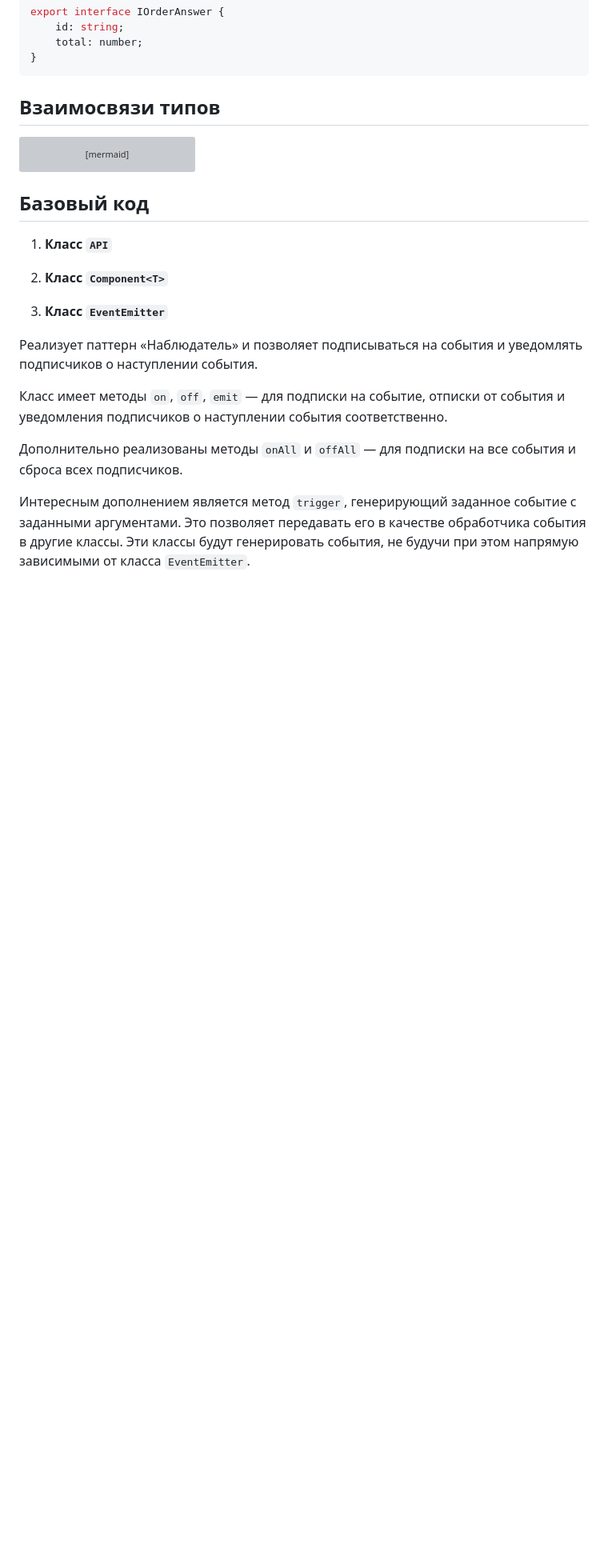
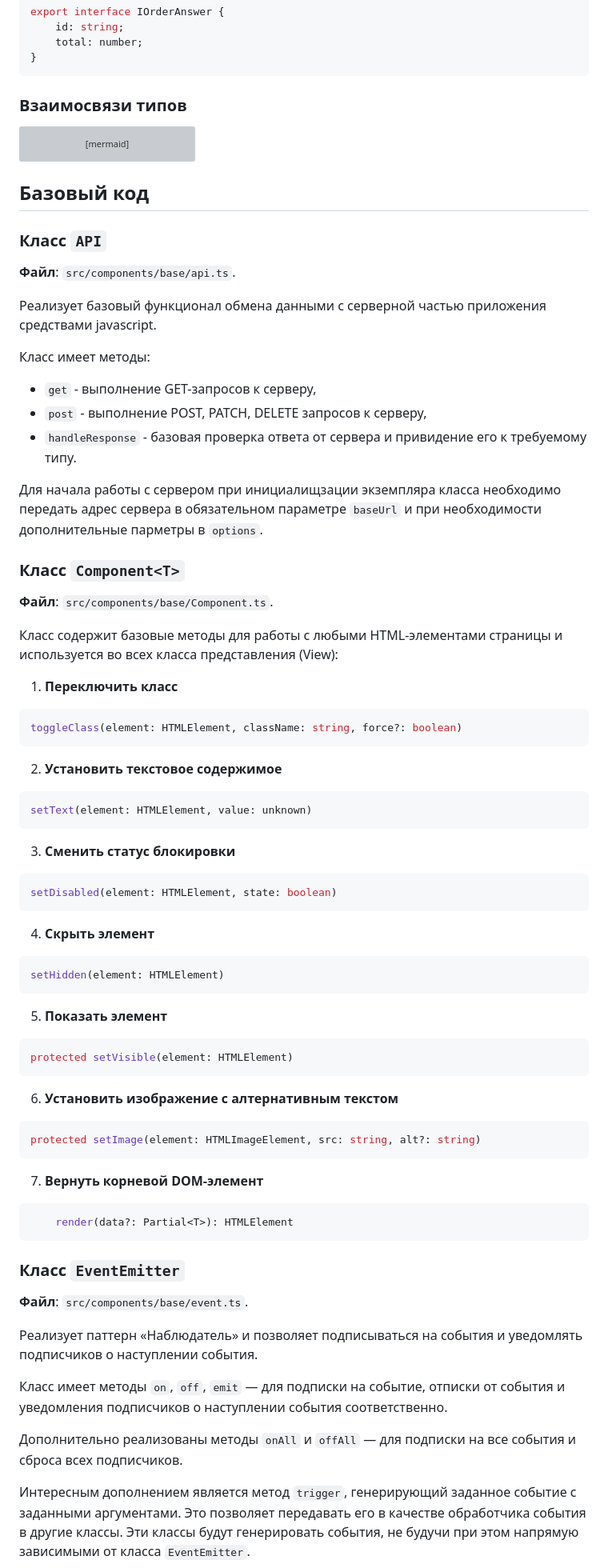
Before and after one commit to asprokofyev/web-larek-frontend, a Markdown page: README.md, the part around the change printed below. Shown: that part at 80% size. Drawn GitHub-style; blank space fills up the shorter version; grey boxes are pictures that could not be loaded.

````diff
--- a/README.md
+++ b/README.md
@@ -330,7 +332,7 @@ export interface IOrderAnswer {
 }
 ```
 
-## Взаимосвязи типов
+### Взаимосвязи типов
 
 ```mermaid
 graph TD
@@ -347,11 +349,71 @@ graph TD
 
 ## Базовый код
 
-1. **Класс `API`**
+### Класс `API`
 
-2. **Класс `Component<T>`**
+**Файл**: `src/components/base/api.ts`.
 
-3. **Класс `EventEmitter`**
+Реализует базовый функционал обмена данными с серверной частью приложения средствами javascript.
+
+Класс имеет методы:
+
+- `get` - выполнение GET-запросов к серверу,
+- `post` - выполнение POST, PATCH, DELETE запросов к серверу,
+- `handleResponse` - базовая проверка ответа от сервера и привидение его к требуемому типу.
+
+Для начала работы с сервером при инициалищзации экземпляра класса необходимо передать адрес сервера в обязательном параметре `baseUrl` и при необходимости дополнительные парметры в `options`.
+
+### Класс `Component<T>`
+
+**Файл**: `src/components/base/Component.ts`.
+
+Класс содержит базовые методы для работы с любыми HTML-элементами страницы и используется во всех класса представления (View):
+
+1. **Переключить класс**
+
+```typescript
+toggleClass(element: HTMLElement, className: string, force?: boolean)
+```
+
+2. **Установить текстовое содержимое**
+
+```typescript
+setText(element: HTMLElement, value: unknown)
+```
+
+3. **Сменить статус блокировки**
+
+```typescript
+setDisabled(element: HTMLElement, state: boolean)
+```
+
+4. **Скрыть элемент**
+
+```typescript
+setHidden(element: HTMLElement)
+```
+
+5. **Показать элемент**
+
+```typescript
+protected setVisible(element: HTMLElement)
+```
+
+6. **Установить изображение с алтернативным текстом**
+
+```typescript
+protected setImage(element: HTMLImageElement, src: string, alt?: string)
+```
+
+7. **Вернуть корневой DOM-элемент**
+
+```typescript
+	render(data?: Partial<T>): HTMLElement
+```
+
+### Класс `EventEmitter`
+
+**Файл**: `src/components/base/event.ts`.
 
 Реализует паттерн «Наблюдатель» и позволяет подписываться на события и уведомлять подписчиков о наступлении события.
 
````
Also changed, not shown: other parts of README.md (+20 -23 lines).
